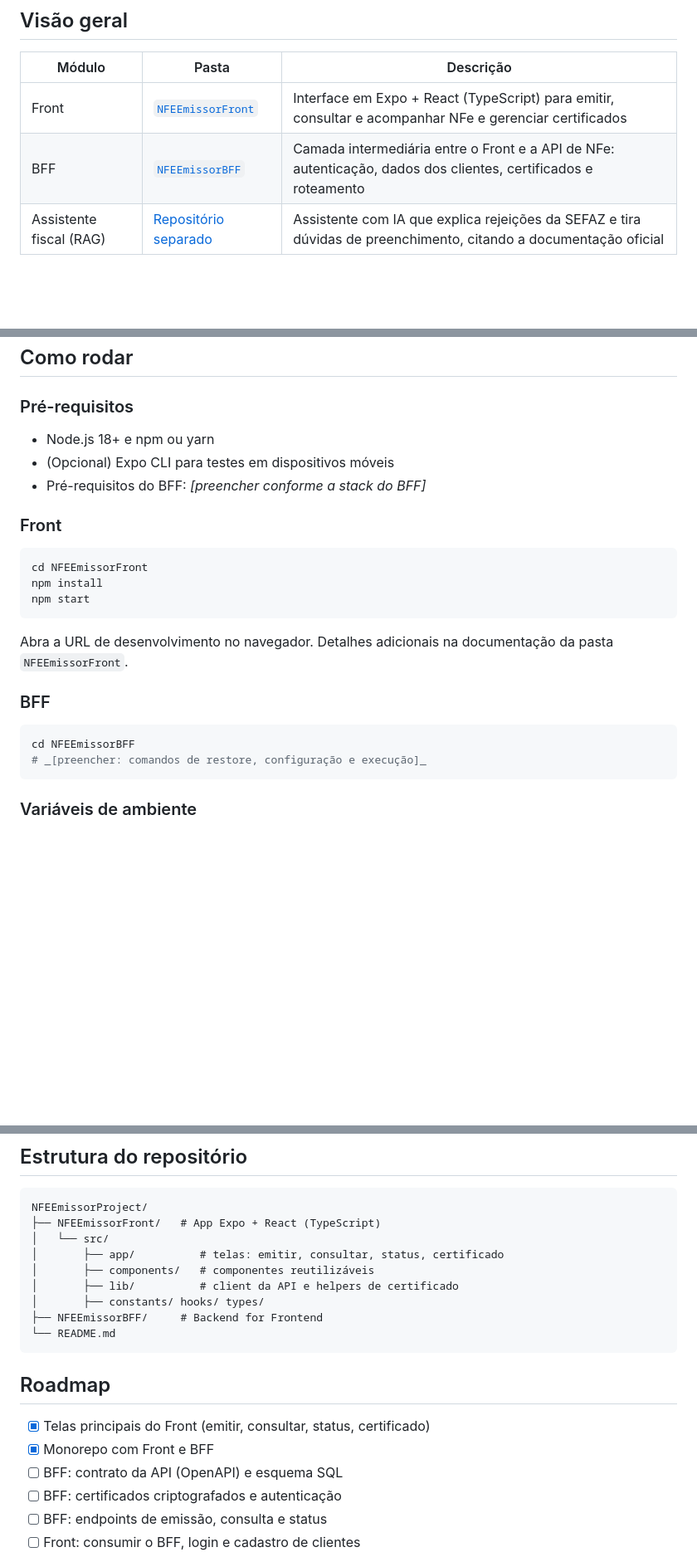
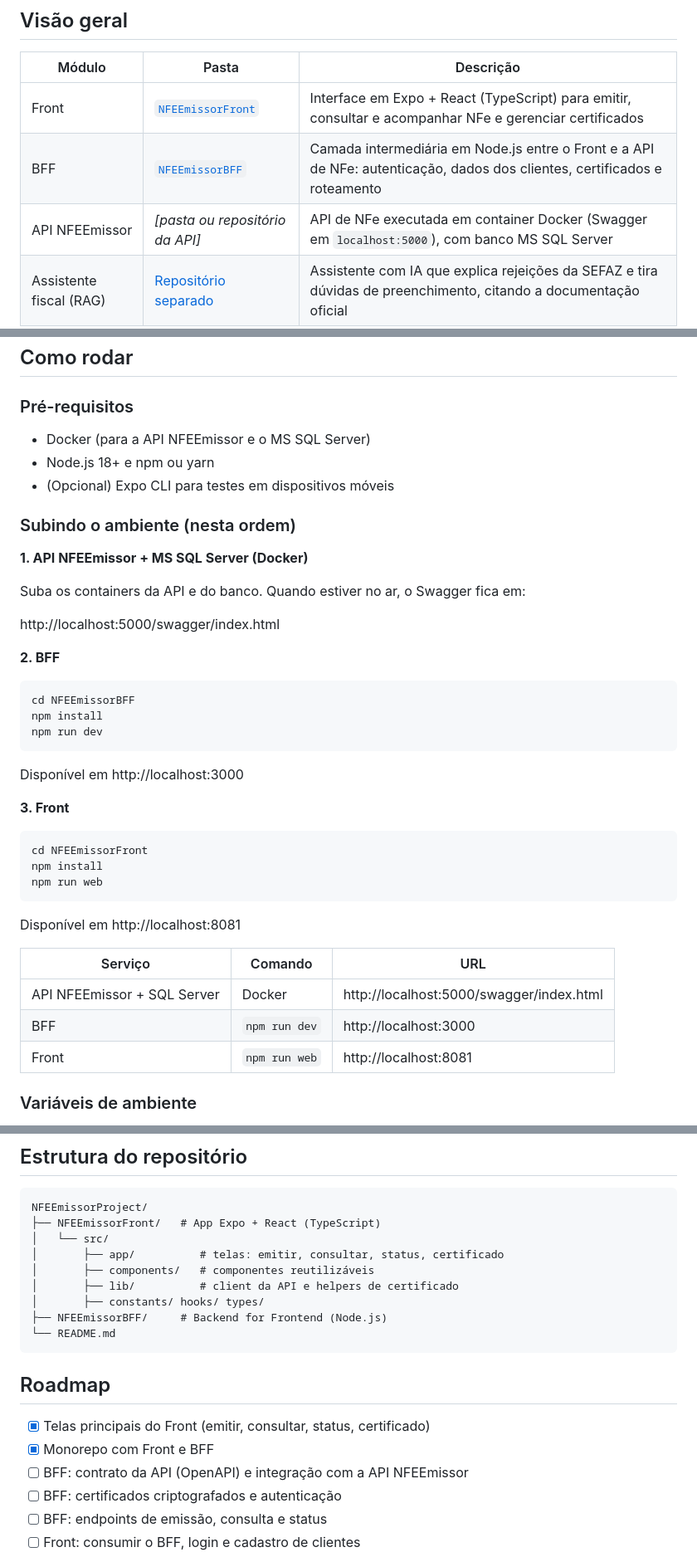
Before and after one commit to igormcr/NFEEmissorProject, a Markdown page: README.md, 3 parts joined by grey strips. Shown at 83% size. GitHub-like rendering; blank space fills up the shorter version.

````diff
--- a/README.md
+++ b/README.md
@@ -11,7 +11,8 @@ O repositório reúne o aplicativo (Front) e o BFF (Backend for Frontend). Um **
 | Módulo | Pasta | Descrição |
 |--------|-------|-----------|
 | Front | [`NFEEmissorFront`](./NFEEmissorFront) | Interface em Expo + React (TypeScript) para emitir, consultar e acompanhar NFe e gerenciar certificados |
-| BFF | [`NFEEmissorBFF`](./NFEEmissorBFF) | Camada intermediária entre o Front e a API de NFe: autenticação, dados dos clientes, certificados e roteamento |
+| BFF | [`NFEEmissorBFF`](./NFEEmissorBFF) | Camada intermediária em Node.js entre o Front e a API de NFe: autenticação, dados dos clientes, certificados e roteamento |
+| API NFEEmissor | _[pasta ou repositório da API]_ | API de NFe executada em container Docker (Swagger em `localhost:5000`), com banco MS SQL Server |
 | Assistente fiscal (RAG) | [Repositório separado](https://github.com/igormcr/Assistente-Fiscal-de-NFe--RAG----Integra--o-com-o-NFEEmissorFront) | Assistente com IA que explica rejeições da SEFAZ e tira dúvidas de preenchimento, citando a documentação oficial |
 
 ## Arquitetura
@@ -48,26 +49,43 @@ flowchart LR
 ## Como rodar
 
 ### Pré-requisitos
+- Docker (para a API NFEEmissor e o MS SQL Server)
 - Node.js 18+ e npm ou yarn
 - (Opcional) Expo CLI para testes em dispositivos móveis
-- Pré-requisitos do BFF: _[preencher conforme a stack do BFF]_
 
-### Front
+### Subindo o ambiente (nesta ordem)
+
+**1. API NFEEmissor + MS SQL Server (Docker)**
+
+Suba os containers da API e do banco. Quando estiver no ar, o Swagger fica em:
+
+http://localhost:5000/swagger/index.html
+
+**2. BFF**
+
+```bash
+cd NFEEmissorBFF
+npm install
+npm run dev
+```
+
+Disponível em http://localhost:3000
+
+**3. Front**
 
 ```bash
 cd NFEEmissorFront
 npm install
-npm start
+npm run web
 ```
 
-Abra a URL de desenvolvimento no navegador. Detalhes adicionais na documentação da pasta `NFEEmissorFront`.
+Disponível em http://localhost:8081
 
-### BFF
-
-```bash
-cd NFEEmissorBFF
-# _[preencher: comandos de restore, configuração e execução]_
-```
+| Serviço | Comando | URL |
+|---------|---------|-----|
+| API NFEEmissor + SQL Server | Docker | http://localhost:5000/swagger/index.html |
+| BFF | `npm run dev` | http://localhost:3000 |
+| Front | `npm run web` | http://localhost:8081 |
 
 ### Variáveis de ambiente
 
@@ -83,7 +101,7 @@ NFEEmissorProject/
 │       ├── components/   # componentes reutilizáveis
 │       ├── lib/          # client da API e helpers de certificado
 │       ├── constants/ hooks/ types/
-├── NFEEmissorBFF/     # Backend for Frontend
+├── NFEEmissorBFF/     # Backend for Frontend (Node.js)
 └── README.md
 ```
 
@@ -91,7 +109,7 @@ NFEEmissorProject/
 
 - [x] Telas principais do Front (emitir, consultar, status, certificado)
 - [x] Monorepo com Front e BFF
-- [ ] BFF: contrato da API (OpenAPI) e esquema SQL
+- [ ] BFF: contrato da API (OpenAPI) e integração com a API NFEEmissor
 - [ ] BFF: certificados criptografados e autenticação
 - [ ] BFF: endpoints de emissão, consulta e status
 - [ ] Front: consumir o BFF, login e cadastro de clientes
````
Also changed, not shown: other parts of README.md (+4 -4 lines).
